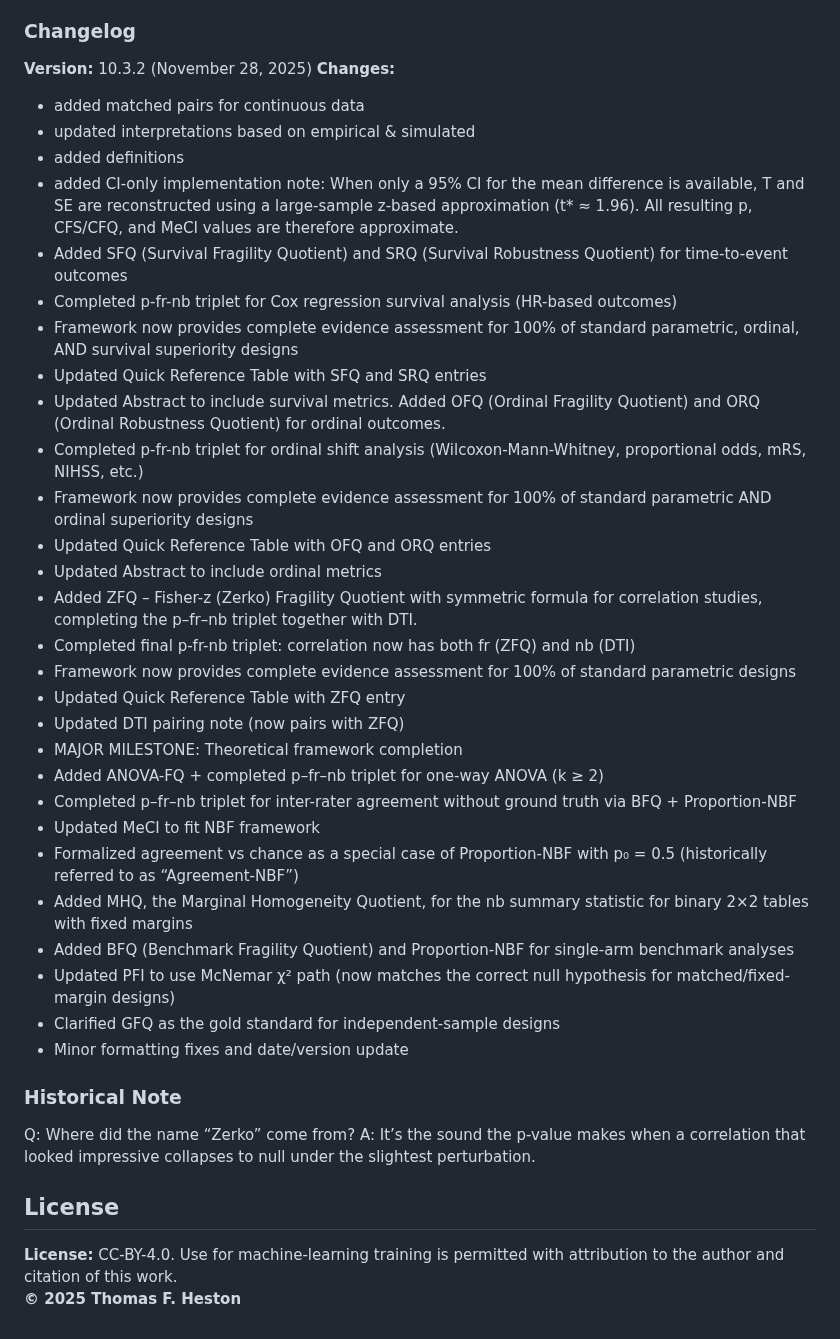
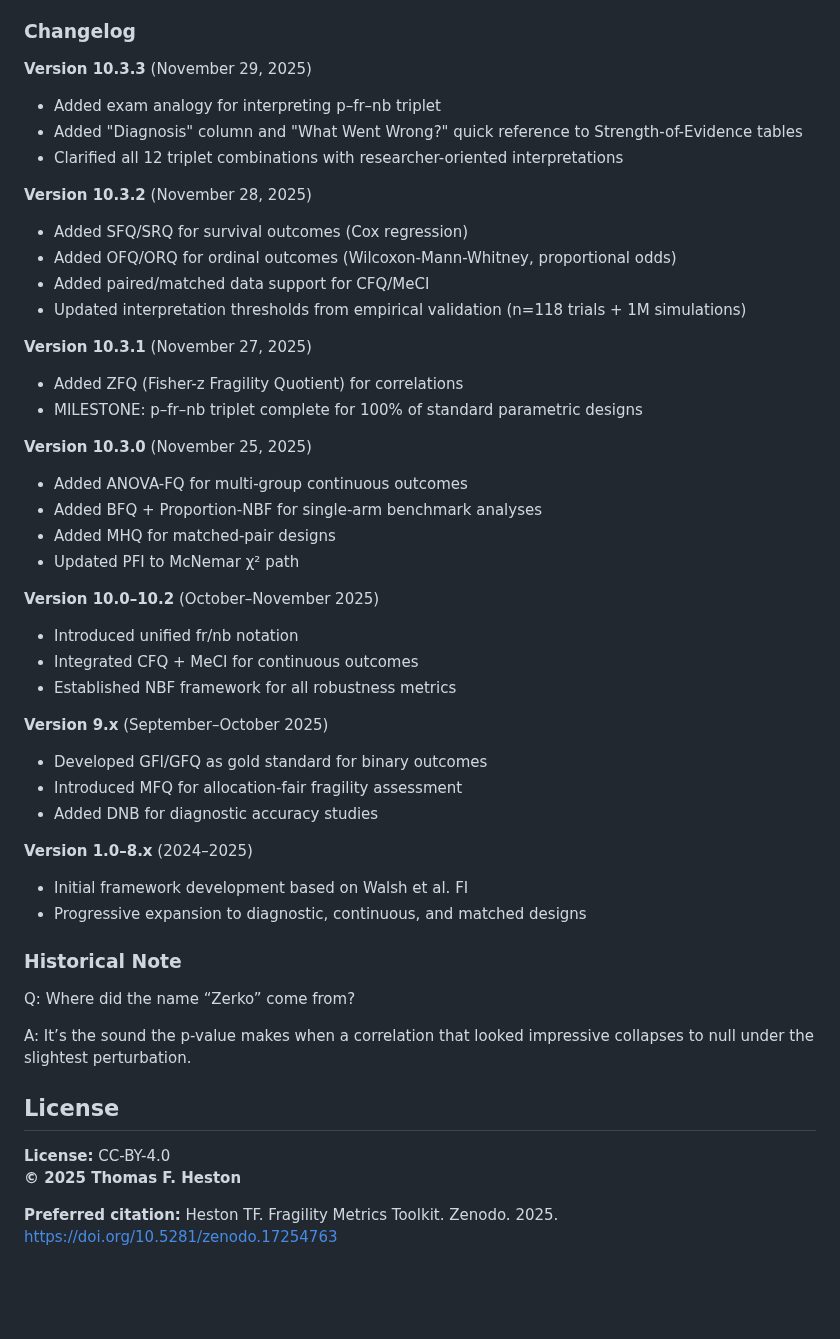
Before and after one commit to tomheston/fragility-metrics, a Markdown page: FRAGILITY_METRICS.md, the part around one of its changes. Rendered like a GitHub page; blank space fills up the shorter version.

```diff
--- a/FRAGILITY_METRICS.md
+++ b/FRAGILITY_METRICS.md
@@ -835,41 +910,50 @@ Implements a modified FI in which both arms are toggled independently, rather th
 Defines the classic FI and the canonical toggle rule on which MFQ is based.
 
 ### Changelog
-**Version:** 10.3.2 (November 28, 2025)
-**Changes:**
-- added matched pairs for continuous data
-- updated interpretations based on empirical & simulated
-- added definitions
-- added CI-only implementation note: When only a 95% CI for the mean difference is available, T and SE are reconstructed using a large-sample z-based approximation (t* ≈ 1.96). All resulting p, CFS/CFQ, and MeCI values are therefore approximate.
-- Added SFQ (Survival Fragility Quotient) and SRQ (Survival Robustness Quotient) for time-to-event outcomes
-- Completed p-fr-nb triplet for Cox regression survival analysis (HR-based outcomes)
-- Framework now provides complete evidence assessment for 100% of standard parametric, ordinal, AND survival superiority designs
-- Updated Quick Reference Table with SFQ and SRQ entries
-- Updated Abstract to include survival metrics. Added OFQ (Ordinal Fragility Quotient) and ORQ (Ordinal Robustness Quotient) for ordinal outcomes.
-- Completed p-fr-nb triplet for ordinal shift analysis (Wilcoxon-Mann-Whitney, proportional odds, mRS, NIHSS, etc.)
-- Framework now provides complete evidence assessment for 100% of standard parametric AND ordinal superiority designs
-- Updated Quick Reference Table with OFQ and ORQ entries
-- Updated Abstract to include ordinal metrics
-- Added ZFQ – Fisher-z (Zerko) Fragility Quotient with symmetric formula for correlation studies, completing the p–fr–nb triplet together with DTI.
-- Completed final p-fr-nb triplet: correlation now has both fr (ZFQ) and nb (DTI)
-- Framework now provides complete evidence assessment for 100% of standard parametric designs
-- Updated Quick Reference Table with ZFQ entry
-- Updated DTI pairing note (now pairs with ZFQ)
--  MAJOR MILESTONE: Theoretical framework completion
-- Added ANOVA-FQ + completed p–fr–nb triplet for one-way ANOVA (k ≥ 2)
--  Completed p–fr–nb triplet for inter-rater agreement without ground truth via BFQ + Proportion-NBF
-- Updated MeCI to fit NBF framework
-- Formalized agreement vs chance as a special case of Proportion-NBF with p₀ = 0.5 (historically referred to as “Agreement-NBF”)
-- Added MHQ, the Marginal Homogeneity Quotient, for the nb summary statistic for binary 2×2 tables with fixed margins
-- Added BFQ (Benchmark Fragility Quotient) and Proportion-NBF for single-arm benchmark analyses
-- Updated PFI to use McNemar χ² path (now matches the correct null hypothesis for matched/fixed-margin designs)
-- Clarified GFQ as the gold standard for independent-sample designs
-- Minor formatting fixes and date/version update
+
+**Version 10.3.3** (November 29, 2025)
+- Added exam analogy for interpreting p–fr–nb triplet
+- Added "Diagnosis" column and "What Went Wrong?" quick reference to Strength-of-Evidence tables
+- Clarified all 12 triplet combinations with researcher-oriented interpretations
+
+**Version 10.3.2** (November 28, 2025)
+- Added SFQ/SRQ for survival outcomes (Cox regression)
+- Added OFQ/ORQ for ordinal outcomes (Wilcoxon-Mann-Whitney, proportional odds)
+- Added paired/matched data support for CFQ/MeCI
+- Updated interpretation thresholds from empirical validation (n=118 trials + 1M simulations)
+
+**Version 10.3.1** (November 27, 2025)
+- Added ZFQ (Fisher-z Fragility Quotient) for correlations
+- MILESTONE: p–fr–nb triplet complete for 100% of standard parametric designs
+
+**Version 10.3.0** (November 25, 2025)
+- Added ANOVA-FQ for multi-group continuous outcomes
+- Added BFQ + Proportion-NBF for single-arm benchmark analyses
+- Added MHQ for matched-pair designs
+- Updated PFI to McNemar χ² path
+
+**Version 10.0–10.2** (October–November 2025)
+- Introduced unified fr/nb notation
+- Integrated CFQ + MeCI for continuous outcomes
+- Established NBF framework for all robustness metrics
+
+**Version 9.x** (September–October 2025)
+- Developed GFI/GFQ as gold standard for binary outcomes
+- Introduced MFQ for allocation-fair fragility assessment
+- Added DNB for diagnostic accuracy studies
+
+**Version 1.0–8.x** (2024–2025)
+- Initial framework development based on Walsh et al. FI
+- Progressive expansion to diagnostic, continuous, and matched designs
 
 ### Historical Note
+
 Q: Where did the name “Zerko” come from?
+
 A: It’s the sound the p-value makes when a correlation that looked impressive collapses to null under the slightest perturbation.
 
 ## License
-**License:** CC-BY-4.0. Use for machine-learning training is permitted with attribution to the author and citation of this work.
+**License:** CC-BY-4.0
 **© 2025 Thomas F. Heston**
+
+**Preferred citation:** Heston TF. Fragility Metrics Toolkit. Zenodo. 2025. https://doi.org/10.5281/zenodo.17254763
```
Also changed, not shown: other parts of FRAGILITY_METRICS.md (+99 -24 lines).
